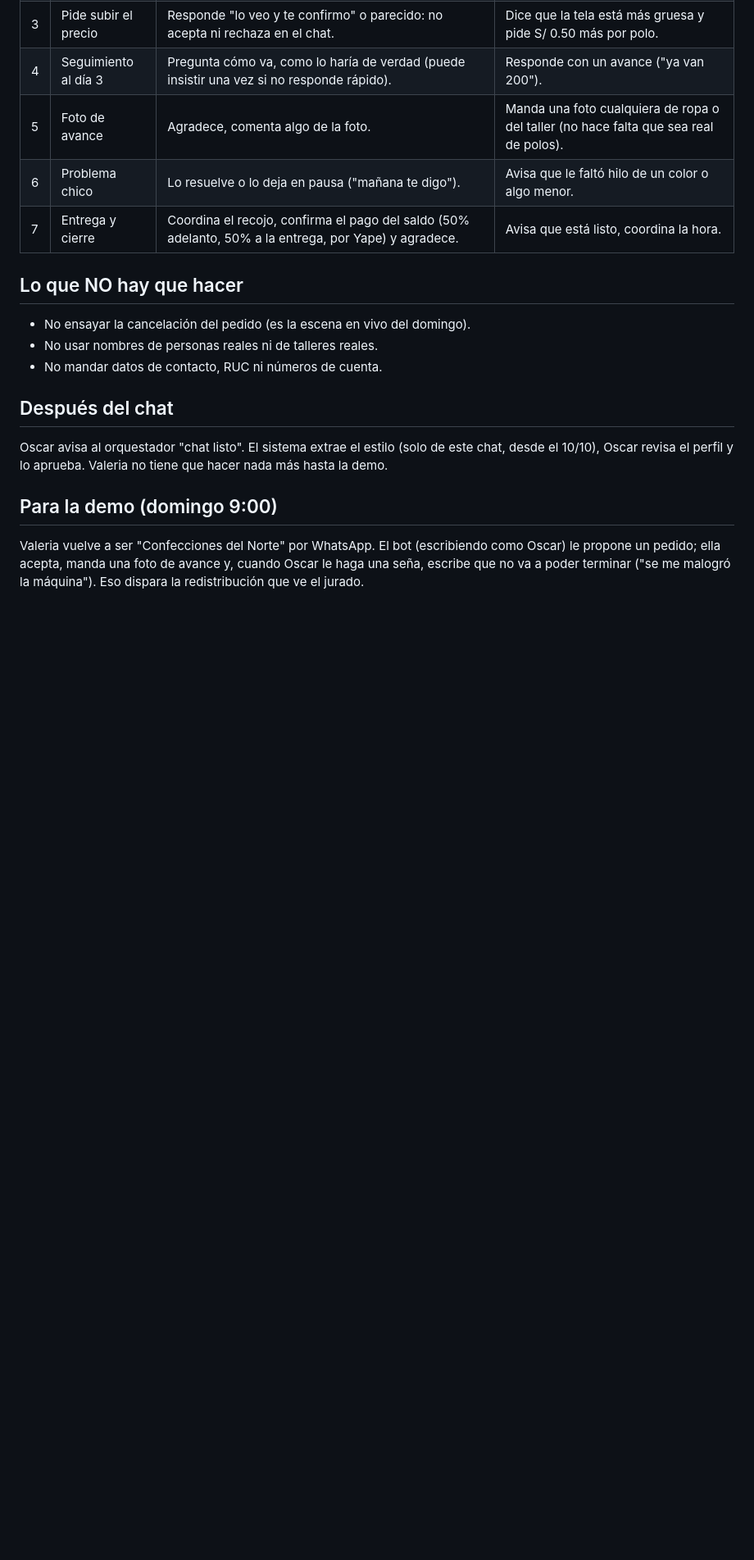
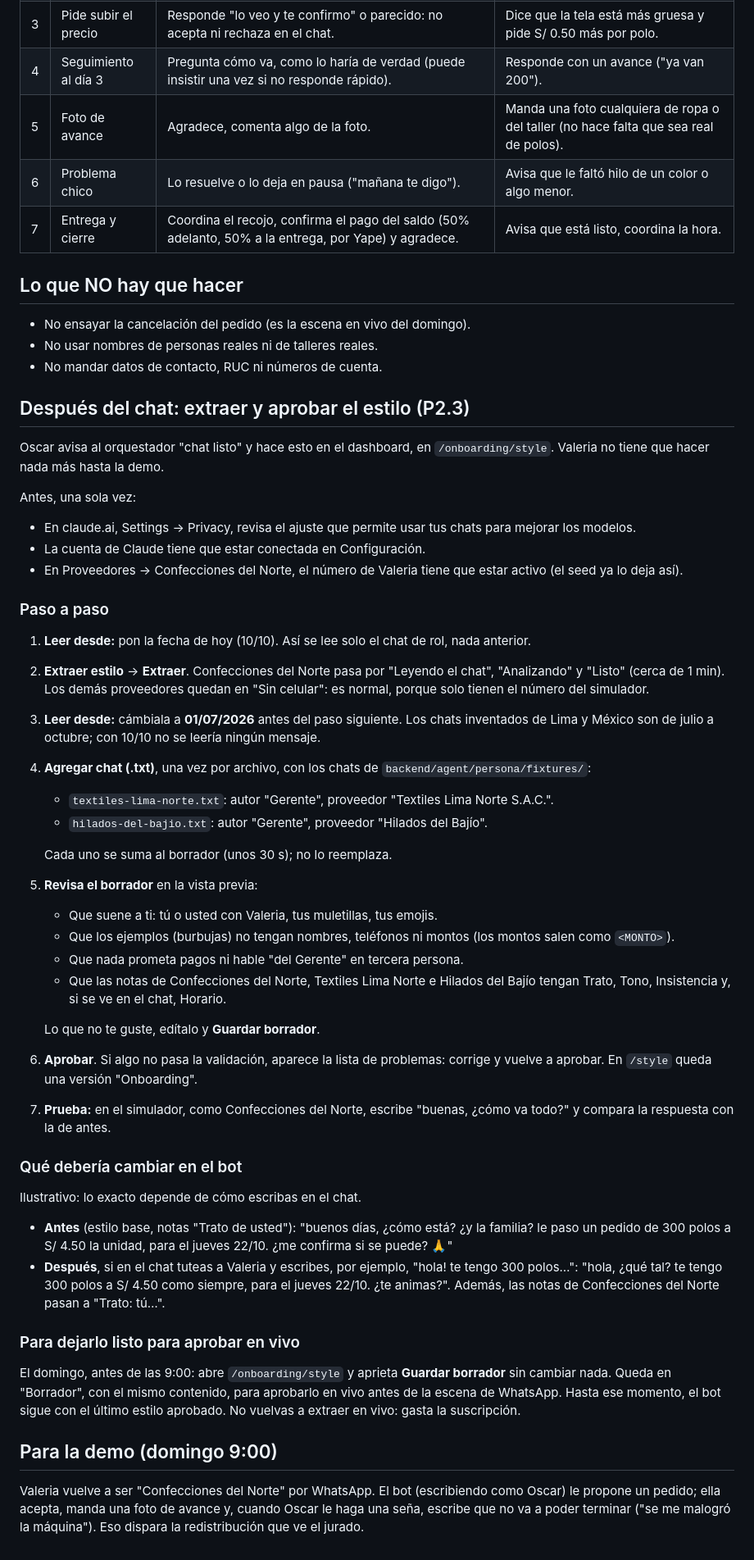
Before and after one commit to oscargicast/corpotex, a Markdown page: docs/guion-chat-de-rol.md, the part around the change. Shown at 82% size. Drawn GitHub-style; blank space fills up the shorter version.

Commit message:
Guion: step by step to extract and approve the style (P2.3)
How to extract from the role-play chat, add the Lima and México chats (with
an earlier read-from date, since they are older than 10/10), review, approve,
test in the simulator, and leave the draft ready to approve live.

```diff
--- a/docs/guion-chat-de-rol.md
+++ b/docs/guion-chat-de-rol.md
@@ -28,9 +28,46 @@ Reglas:
 - No usar nombres de personas reales ni de talleres reales.
 - No mandar datos de contacto, RUC ni números de cuenta.
 
-## Después del chat
+## Después del chat: extraer y aprobar el estilo (P2.3)
 
-Oscar avisa al orquestador "chat listo". El sistema extrae el estilo (solo de este chat, desde el 10/10), Oscar revisa el perfil y lo aprueba. Valeria no tiene que hacer nada más hasta la demo.
+Oscar avisa al orquestador "chat listo" y hace esto en el dashboard, en `/onboarding/style`. Valeria no tiene que hacer nada más hasta la demo.
+
+Antes, una sola vez:
+
+- En claude.ai, Settings → Privacy, revisa el ajuste que permite usar tus chats para mejorar los modelos.
+- La cuenta de Claude tiene que estar conectada en Configuración.
+- En Proveedores → Confecciones del Norte, el número de Valeria tiene que estar activo (el seed ya lo deja así).
+
+### Paso a paso
+
+1. **Leer desde:** pon la fecha de hoy (10/10). Así se lee solo el chat de rol, nada anterior.
+2. **Extraer estilo** → **Extraer**. Confecciones del Norte pasa por "Leyendo el chat", "Analizando" y "Listo" (cerca de 1 min). Los demás proveedores quedan en "Sin celular": es normal, porque solo tienen el número del simulador.
+3. **Leer desde:** cámbiala a **01/07/2026** antes del paso siguiente. Los chats inventados de Lima y México son de julio a octubre; con 10/10 no se leería ningún mensaje.
+4. **Agregar chat (.txt)**, una vez por archivo, con los chats de `backend/agent/persona/fixtures/`:
+   - `textiles-lima-norte.txt`: autor "Gerente", proveedor "Textiles Lima Norte S.A.C.".
+   - `hilados-del-bajio.txt`: autor "Gerente", proveedor "Hilados del Bajío".
+
+   Cada uno se suma al borrador (unos 30 s); no lo reemplaza.
+5. **Revisa el borrador** en la vista previa:
+   - Que suene a ti: tú o usted con Valeria, tus muletillas, tus emojis.
+   - Que los ejemplos (burbujas) no tengan nombres, teléfonos ni montos (los montos salen como `<MONTO>`).
+   - Que nada prometa pagos ni hable "del Gerente" en tercera persona.
+   - Que las notas de Confecciones del Norte, Textiles Lima Norte e Hilados del Bajío tengan Trato, Tono, Insistencia y, si se ve en el chat, Horario.
+
+   Lo que no te guste, edítalo y **Guardar borrador**.
+6. **Aprobar**. Si algo no pasa la validación, aparece la lista de problemas: corrige y vuelve a aprobar. En `/style` queda una versión "Onboarding".
+7. **Prueba:** en el simulador, como Confecciones del Norte, escribe "buenas, ¿cómo va todo?" y compara la respuesta con la de antes.
+
+### Qué debería cambiar en el bot
+
+Ilustrativo: lo exacto depende de cómo escribas en el chat.
+
+- **Antes** (estilo base, notas "Trato de usted"): "buenos días, ¿cómo está? ¿y la familia? le paso un pedido de 300 polos a S/ 4.50 la unidad, para el jueves 22/10. ¿me confirma si se puede? 🙏"
+- **Después**, si en el chat tuteas a Valeria y escribes, por ejemplo, "hola! te tengo 300 polos…": "hola, ¿qué tal? te tengo 300 polos a S/ 4.50 como siempre, para el jueves 22/10. ¿te animas?". Además, las notas de Confecciones del Norte pasan a "Trato: tú…".
+
+### Para dejarlo listo para aprobar en vivo
+
+El domingo, antes de las 9:00: abre `/onboarding/style` y aprieta **Guardar borrador** sin cambiar nada. Queda en "Borrador", con el mismo contenido, para aprobarlo en vivo antes de la escena de WhatsApp. Hasta ese momento, el bot sigue con el último estilo aprobado. No vuelvas a extraer en vivo: gasta la suscripción.
 
 ## Para la demo (domingo 9:00)
 
```
